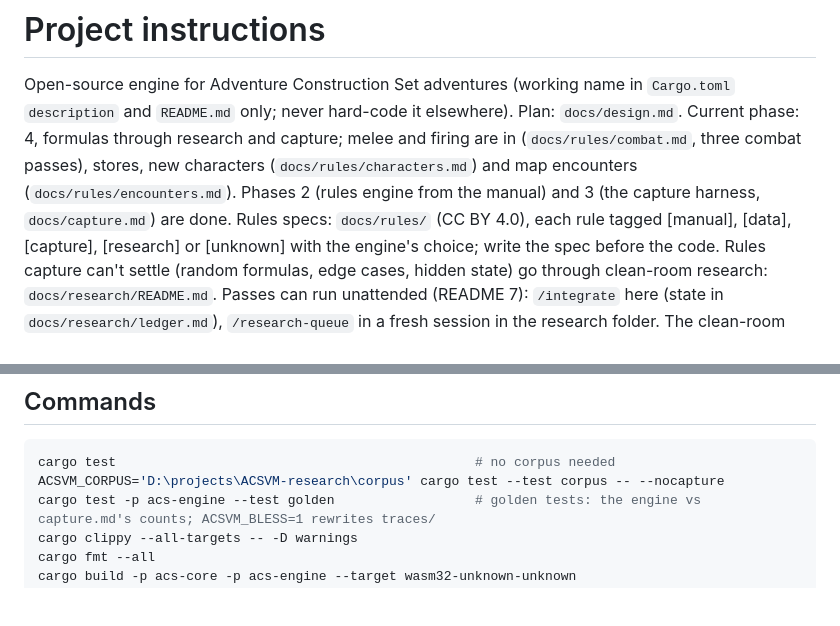
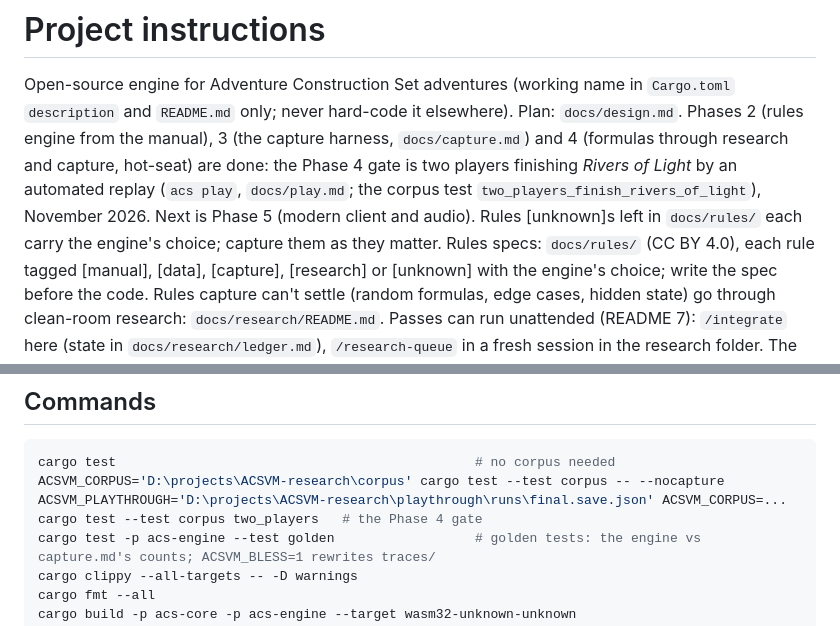
Before and after one commit to Dragynrain/ACSVM, a Markdown page: CLAUDE.md, 2 parts joined by grey strips. Rendered like a GitHub page; blank space fills up the shorter version.

````diff
--- a/CLAUDE.md
+++ b/CLAUDE.md
@@ -2,12 +2,13 @@
 
 Open-source engine for Adventure Construction Set adventures (working name in
 `Cargo.toml` `description` and `README.md` only; never hard-code it elsewhere).
-Plan: `docs/design.md`. Current phase: 4, formulas through research and
-capture; melee and firing are in (`docs/rules/combat.md`, three combat
-passes), stores, new characters (`docs/rules/characters.md`) and map
-encounters (`docs/rules/encounters.md`). Phases 2
-(rules engine from the manual) and 3 (the capture harness,
-`docs/capture.md`) are done.
+Plan: `docs/design.md`. Phases 2 (rules engine from the manual), 3 (the
+capture harness, `docs/capture.md`) and 4 (formulas through research and
+capture, hot-seat) are done: the Phase 4 gate is two players finishing
+*Rivers of Light* by an automated replay (`acs play`, `docs/play.md`; the
+corpus test `two_players_finish_rivers_of_light`), November 2026. Next is
+Phase 5 (modern client and audio). Rules [unknown]s left in `docs/rules/`
+each carry the engine's choice; capture them as they matter.
 Rules specs: `docs/rules/` (CC BY 4.0), each rule tagged [manual], [data],
 [capture], [research] or [unknown] with the engine's choice; write the spec
 before the code. Rules capture can't settle (random formulas, edge cases,
@@ -48,6 +49,7 @@ in `.claude/settings.json`) blocks research notes and the program disks;
 ```bash
 cargo test                                              # no corpus needed
 ACSVM_CORPUS='D:\projects\ACSVM-research\corpus' cargo test --test corpus -- --nocapture
+ACSVM_PLAYTHROUGH='D:\projects\ACSVM-research\playthrough\runs\final.save.json' ACSVM_CORPUS=... cargo test --test corpus two_players   # the Phase 4 gate
 cargo test -p acs-engine --test golden                  # golden tests: the engine vs capture.md's counts; ACSVM_BLESS=1 rewrites traces/
 cargo clippy --all-targets -- -D warnings
 cargo fmt --all
````
Also changed, not shown: docs/design.md (+2 -0 lines), docs/images/roadmap.png, 2 other files.
